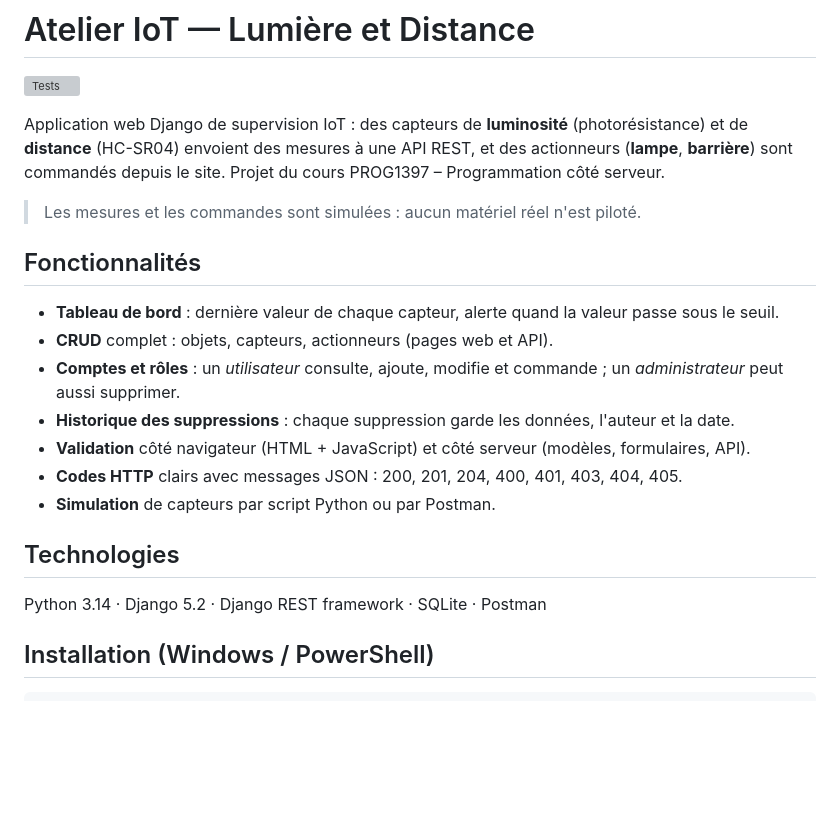
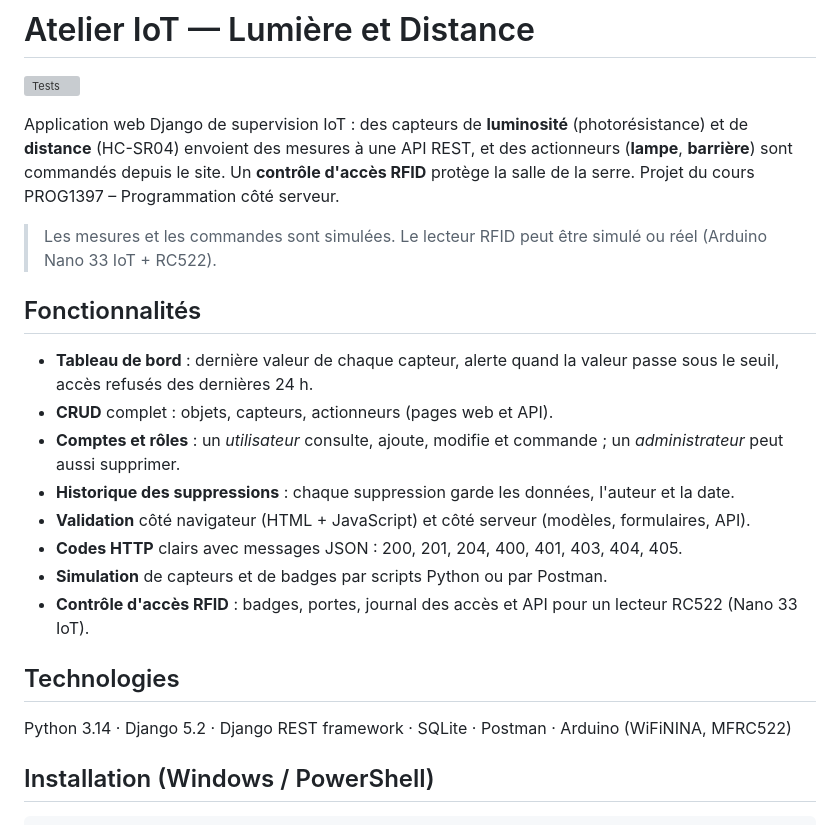
Before and after one commit to bazyomoyannick-wq/AtelierIoT, a Markdown page: README.md, the part around one of its changes. Drawn GitHub-style; blank space fills up the shorter version; grey boxes are pictures that could not be loaded.

```diff
--- a/README.md
+++ b/README.md
@@ -2,23 +2,24 @@
 
 ![Tests](https://github.com/bazyomoyannick-wq/AtelierIoT/actions/workflows/tests.yml/badge.svg)
 
-Application web Django de supervision IoT : des capteurs de **luminosité** (photorésistance) et de **distance** (HC-SR04) envoient des mesures à une API REST, et des actionneurs (**lampe**, **barrière**) sont commandés depuis le site. Projet du cours PROG1397 – Programmation côté serveur.
+Application web Django de supervision IoT : des capteurs de **luminosité** (photorésistance) et de **distance** (HC-SR04) envoient des mesures à une API REST, et des actionneurs (**lampe**, **barrière**) sont commandés depuis le site. Un **contrôle d'accès RFID** protège la salle de la serre. Projet du cours PROG1397 – Programmation côté serveur.
 
-> Les mesures et les commandes sont simulées : aucun matériel réel n'est piloté.
+> Les mesures et les commandes sont simulées. Le lecteur RFID peut être simulé ou réel (Arduino Nano 33 IoT + RC522).
 
 ## Fonctionnalités
 
-- **Tableau de bord** : dernière valeur de chaque capteur, alerte quand la valeur passe sous le seuil.
+- **Tableau de bord** : dernière valeur de chaque capteur, alerte quand la valeur passe sous le seuil, accès refusés des dernières 24 h.
 - **CRUD** complet : objets, capteurs, actionneurs (pages web et API).
 - **Comptes et rôles** : un *utilisateur* consulte, ajoute, modifie et commande ; un *administrateur* peut aussi supprimer.
 - **Historique des suppressions** : chaque suppression garde les données, l'auteur et la date.
 - **Validation** côté navigateur (HTML + JavaScript) et côté serveur (modèles, formulaires, API).
 - **Codes HTTP** clairs avec messages JSON : 200, 201, 204, 400, 401, 403, 404, 405.
-- **Simulation** de capteurs par script Python ou par Postman.
+- **Simulation** de capteurs et de badges par scripts Python ou par Postman.
+- **Contrôle d'accès RFID** : badges, portes, journal des accès et API pour un lecteur RC522 (Nano 33 IoT).
 
 ## Technologies
 
-Python 3.14 · Django 5.2 · Django REST framework · SQLite · Postman
+Python 3.14 · Django 5.2 · Django REST framework · SQLite · Postman · Arduino (WiFiNINA, MFRC522)
 
 ## Installation (Windows / PowerShell)
 
```
Also changed, not shown: other parts of README.md (+19 -3 lines).
